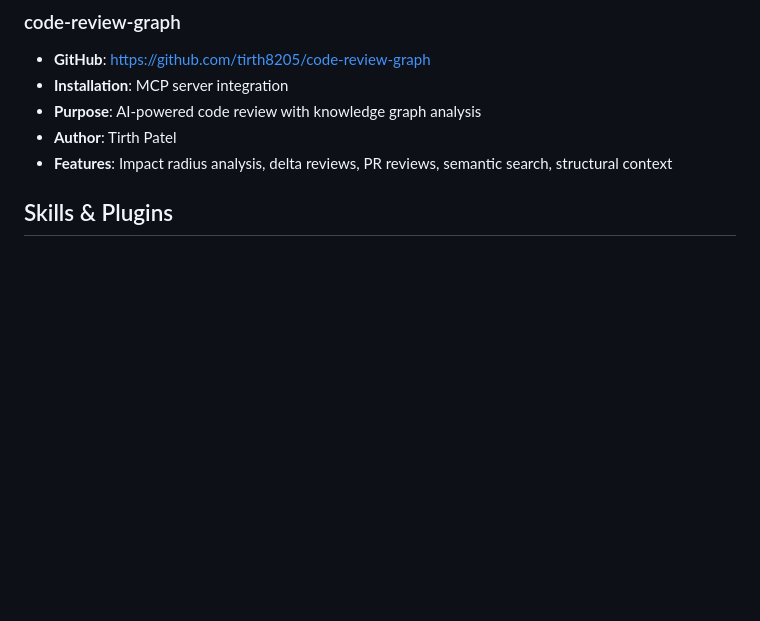
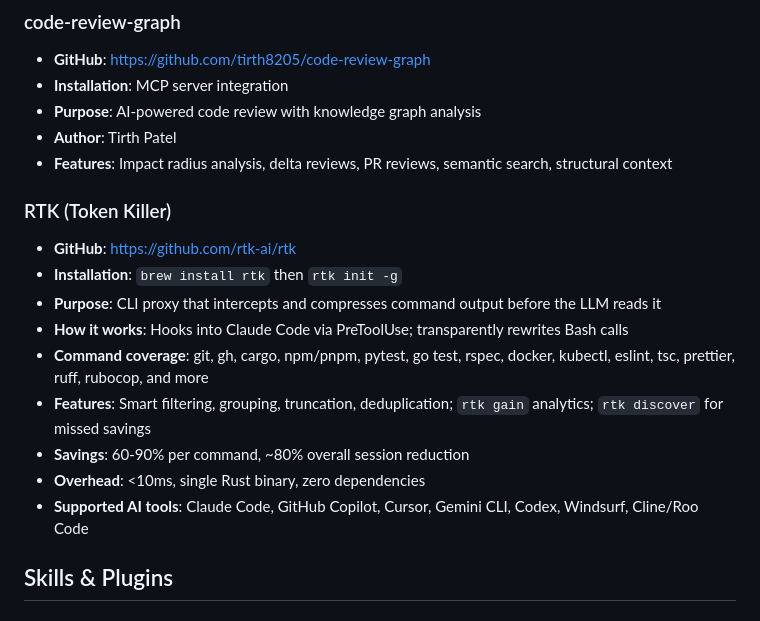
Before and after one commit to GauravRatnawat/claude-cost-optimizer, a Markdown page: RESOURCES.md, the part around the change. Drawn GitHub-style; blank space fills up the shorter version.

```diff
--- a/RESOURCES.md
+++ b/RESOURCES.md
@@ -27,6 +27,17 @@
 - **Purpose**: AI-powered code review with knowledge graph analysis
 - **Author**: Tirth Patel
 - **Features**: Impact radius analysis, delta reviews, PR reviews, semantic search, structural context
+
+### RTK (Token Killer)
+- **GitHub**: https://github.com/rtk-ai/rtk
+- **Installation**: `brew install rtk` then `rtk init -g`
+- **Purpose**: CLI proxy that intercepts and compresses command output before the LLM reads it
+- **How it works**: Hooks into Claude Code via PreToolUse; transparently rewrites Bash calls
+- **Command coverage**: git, gh, cargo, npm/pnpm, pytest, go test, rspec, docker, kubectl, eslint, tsc, prettier, ruff, rubocop, and more
+- **Features**: Smart filtering, grouping, truncation, deduplication; `rtk gain` analytics; `rtk discover` for missed savings
+- **Savings**: 60-90% per command, ~80% overall session reduction
+- **Overhead**: <10ms, single Rust binary, zero dependencies
+- **Supported AI tools**: Claude Code, GitHub Copilot, Cursor, Gemini CLI, Codex, Windsurf, Cline/Roo Code
 
 ## Skills & Plugins
 
```
Also changed, not shown: QUICK_REFERENCE.md (+10 -0 lines), README.md (+25 -1 lines).
